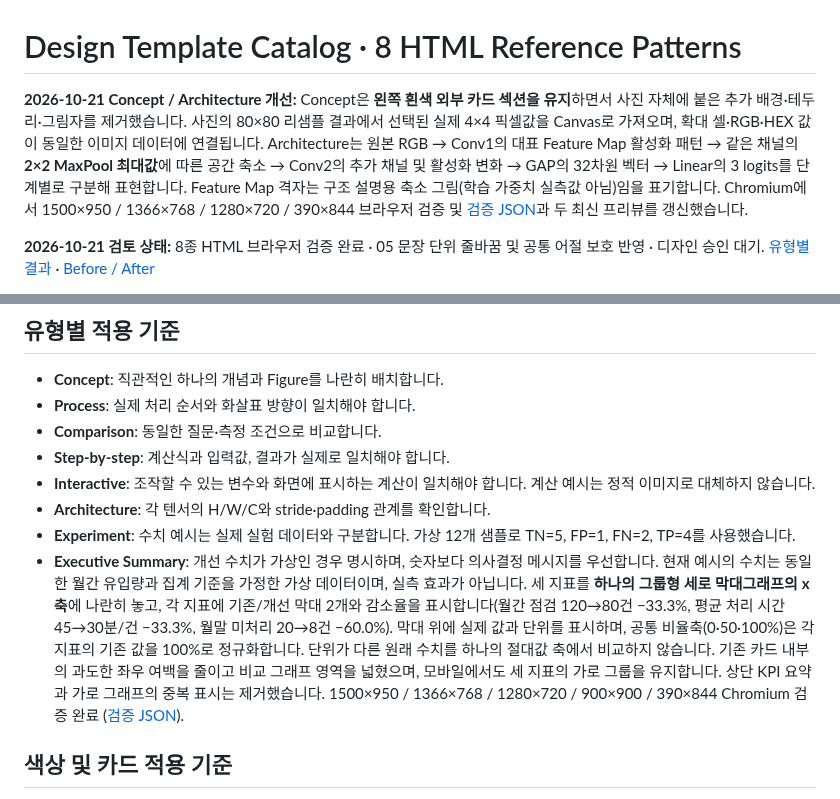
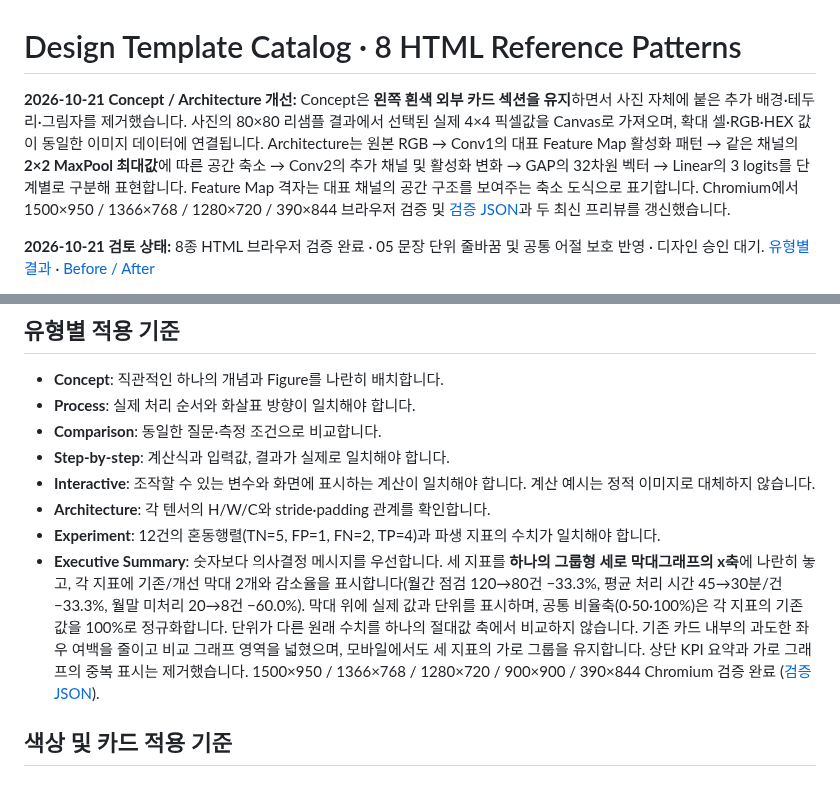
Before and after one commit to sh0427-han/design-template-library, a Markdown page: TEMPLATE_CATALOG.md, 2 parts joined by grey strips. Rendered like a GitHub page.

Commit message:
docs: align template catalog with clean presentation labels

```diff
--- a/TEMPLATE_CATALOG.md
+++ b/TEMPLATE_CATALOG.md
@@ -1,6 +1,6 @@
 # Design Template Catalog · 8 HTML Reference Patterns
 
-**2026-10-21 Concept / Architecture 개선:** Concept은 **왼쪽 흰색 외부 카드 섹션을 유지**하면서 사진 자체에 붙은 추가 배경·테두리·그림자를 제거했습니다. 사진의 80×80 리샘플 결과에서 선택된 실제 4×4 픽셀값을 Canvas로 가져오며, 확대 셀·RGB·HEX 값이 동일한 이미지 데이터에 연결됩니다. Architecture는 원본 RGB → Conv1의 대표 Feature Map 활성화 패턴 → 같은 채널의 **2×2 MaxPool 최대값**에 따른 공간 축소 → Conv2의 추가 채널 및 활성화 변화 → GAP의 32차원 벡터 → Linear의 3 logits를 단계별로 구분해 표현합니다. Feature Map 격자는 구조 설명용 축소 그림(학습 가중치 실측값 아님)임을 표기합니다. Chromium에서 1500×950 / 1366×768 / 1280×720 / 390×844 브라우저 검증 및 [검증 JSON](previews/review/concept-architecture-validation.json)과 두 최신 프리뷰를 갱신했습니다.
+**2026-10-21 Concept / Architecture 개선:** Concept은 **왼쪽 흰색 외부 카드 섹션을 유지**하면서 사진 자체에 붙은 추가 배경·테두리·그림자를 제거했습니다. 사진의 80×80 리샘플 결과에서 선택된 실제 4×4 픽셀값을 Canvas로 가져오며, 확대 셀·RGB·HEX 값이 동일한 이미지 데이터에 연결됩니다. Architecture는 원본 RGB → Conv1의 대표 Feature Map 활성화 패턴 → 같은 채널의 **2×2 MaxPool 최대값**에 따른 공간 축소 → Conv2의 추가 채널 및 활성화 변화 → GAP의 32차원 벡터 → Linear의 3 logits를 단계별로 구분해 표현합니다. Feature Map 격자는 대표 채널의 공간 구조를 보여주는 축소 도식으로 표기합니다. Chromium에서 1500×950 / 1366×768 / 1280×720 / 390×844 브라우저 검증 및 [검증 JSON](previews/review/concept-architecture-validation.json)과 두 최신 프리뷰를 갱신했습니다.
 
 **2026-10-21 검토 상태:** 8종 HTML 브라우저 검증 완료 · 05 문장 단위 줄바꿈 및 공통 어절 보호 반영 · 디자인 승인 대기. [유형별 결과](docs/REFERENCE_REVIEW_2026-10-21.md) · [Before / After](previews/review/README.md)
 
@@ -25,8 +25,8 @@
 - **Step-by-step**: 계산식과 입력값, 결과가 실제로 일치해야 합니다.
 - **Interactive**: 조작할 수 있는 변수와 화면에 표시하는 계산이 일치해야 합니다. 계산 예시는 정적 이미지로 대체하지 않습니다.
 - **Architecture**: 각 텐서의 H/W/C와 stride·padding 관계를 확인합니다.
-- **Experiment**: 수치 예시는 실제 실험 데이터와 구분합니다. 가상 12개 샘플로 TN=5, FP=1, FN=2, TP=4를 사용했습니다.
-- **Executive Summary**: 개선 수치가 가상인 경우 명시하며, 숫자보다 의사결정 메시지를 우선합니다. 현재 예시의 수치는 동일한 월간 유입량과 집계 기준을 가정한 가상 데이터이며, 실측 효과가 아닙니다. 세 지표를 **하나의 그룹형 세로 막대그래프의 x축**에 나란히 놓고, 각 지표에 기존/개선 막대 2개와 감소율을 표시합니다(월간 점검 120→80건 −33.3%, 평균 처리 시간 45→30분/건 −33.3%, 월말 미처리 20→8건 −60.0%). 막대 위에 실제 값과 단위를 표시하며, 공통 비율축(0·50·100%)은 각 지표의 기존 값을 100%로 정규화합니다. 단위가 다른 원래 수치를 하나의 절대값 축에서 비교하지 않습니다. 기존 카드 내부의 과도한 좌우 여백을 줄이고 비교 그래프 영역을 넓혔으며, 모바일에서도 세 지표의 가로 그룹을 유지합니다. 상단 KPI 요약과 가로 그래프의 중복 표시는 제거했습니다. 1500×950 / 1366×768 / 1280×720 / 900×900 / 390×844 Chromium 검증 완료 ([검증 JSON](previews/review/executive-summary-validation.json)).
+- **Experiment**: 12건의 혼동행렬(TN=5, FP=1, FN=2, TP=4)과 파생 지표의 수치가 일치해야 합니다.
+- **Executive Summary**: 숫자보다 의사결정 메시지를 우선합니다. 세 지표를 **하나의 그룹형 세로 막대그래프의 x축**에 나란히 놓고, 각 지표에 기존/개선 막대 2개와 감소율을 표시합니다(월간 점검 120→80건 −33.3%, 평균 처리 시간 45→30분/건 −33.3%, 월말 미처리 20→8건 −60.0%). 막대 위에 실제 값과 단위를 표시하며, 공통 비율축(0·50·100%)은 각 지표의 기존 값을 100%로 정규화합니다. 단위가 다른 원래 수치를 하나의 절대값 축에서 비교하지 않습니다. 기존 카드 내부의 과도한 좌우 여백을 줄이고 비교 그래프 영역을 넓혔으며, 모바일에서도 세 지표의 가로 그룹을 유지합니다. 상단 KPI 요약과 가로 그래프의 중복 표시는 제거했습니다. 1500×950 / 1366×768 / 1280×720 / 900×900 / 390×844 Chromium 검증 완료 ([검증 JSON](previews/review/executive-summary-validation.json)).
 
 ## 색상 및 카드 적용 기준
 
```
